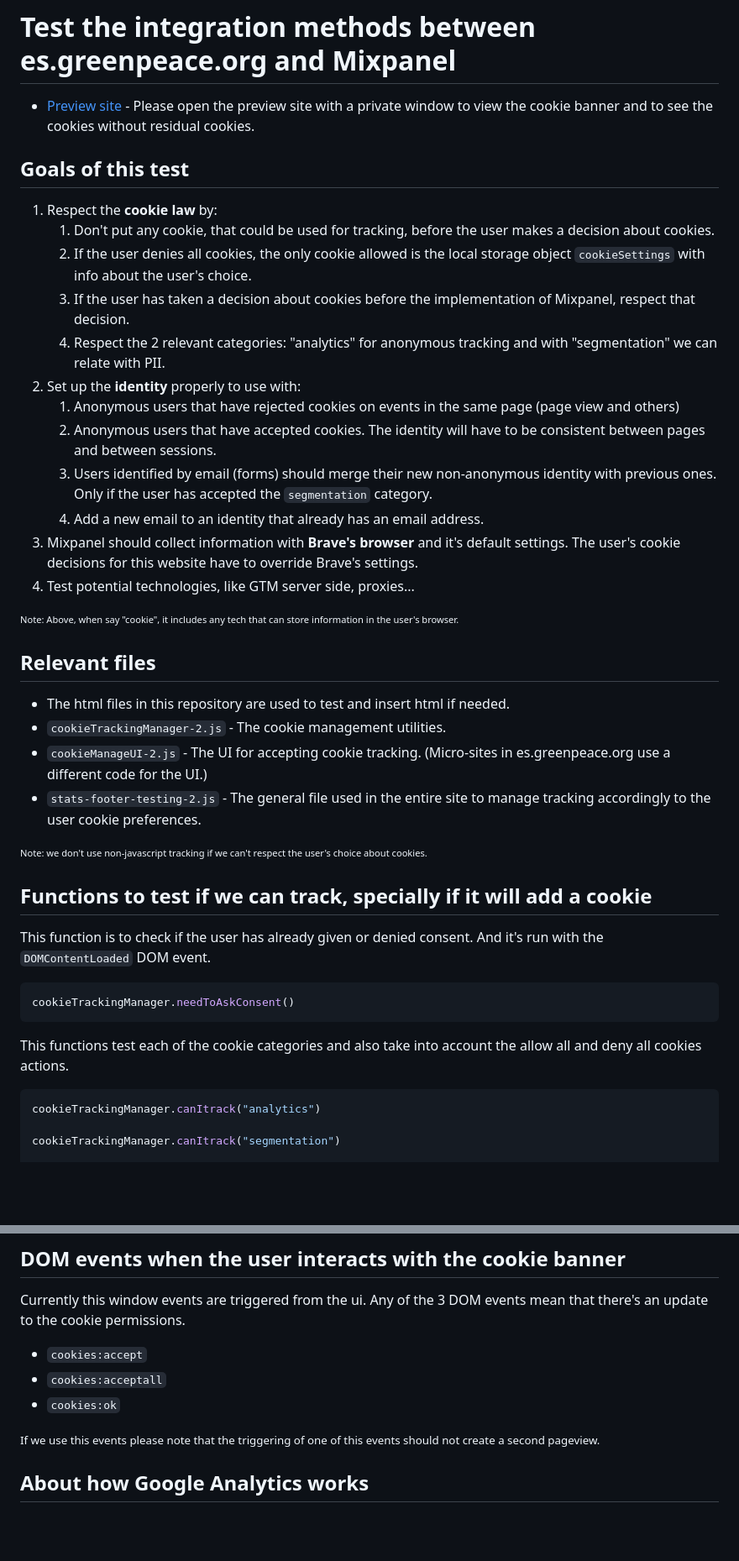
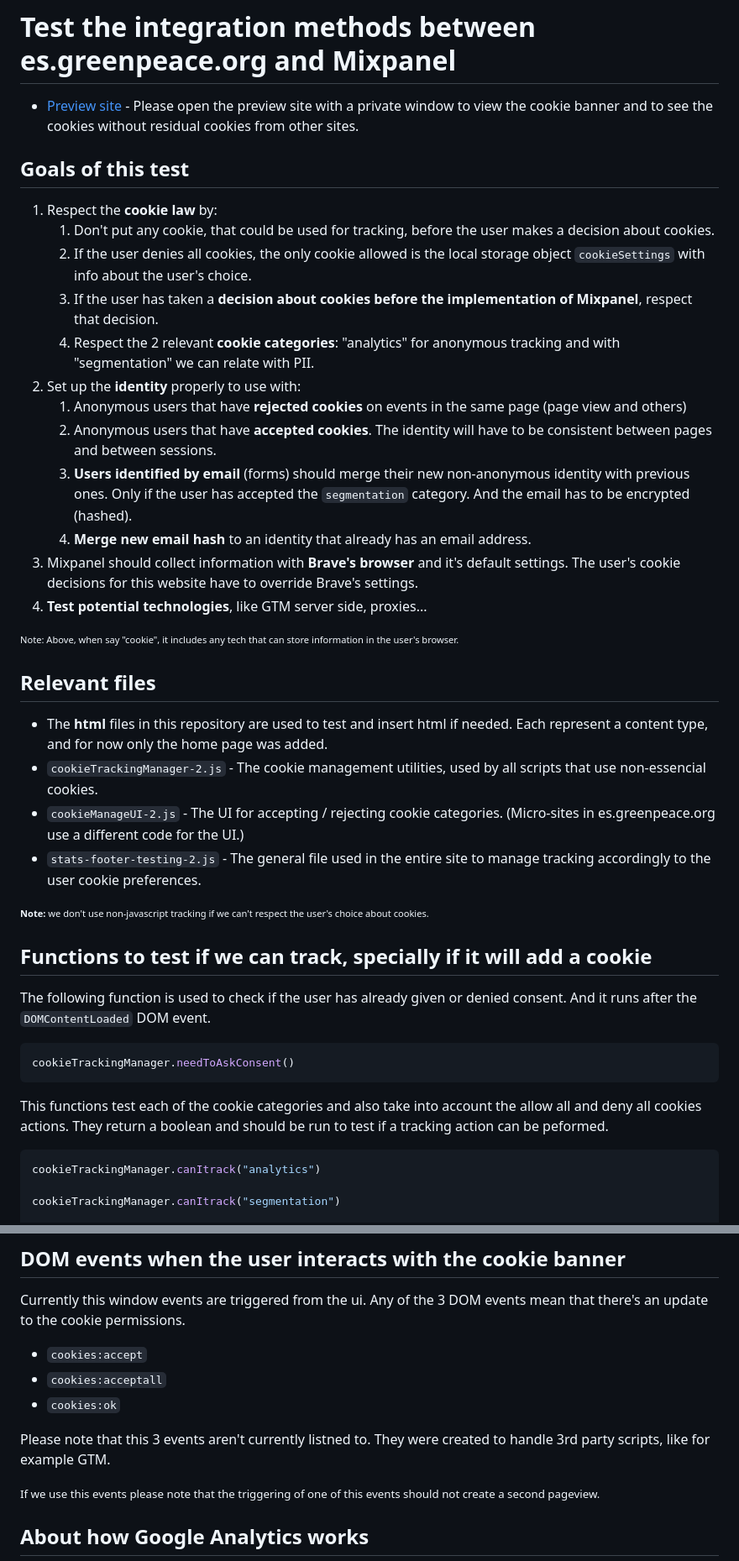
Before and after one commit to greenpeace/gpes-test-mixpanel-tracking, a Markdown page: README.md, 2 parts joined by grey strips. Shown: that part at 84% size. Rendered like a GitHub page; blank space fills up the shorter version.

Commit message:
More updates to README

````diff
--- a/README.md
+++ b/README.md
@@ -1,7 +1,7 @@
 # Test the integration methods between es.greenpeace.org and Mixpanel
 
 
- * [Preview site](https://greenpeace.github.io/gpes-test-mixpanel-tracking/) - Please open the preview site with a private window to view the cookie banner and to see the cookies without residual cookies.
+ * [Preview site](https://greenpeace.github.io/gpes-test-mixpanel-tracking/) - Please open the preview site with a private window to view the cookie banner and to see the cookies without residual cookies from other sites.
 
 
 ## Goals of this test
@@ -9,38 +9,38 @@
 1. Respect the **cookie law** by:
    1. Don't put any cookie, that could be used for tracking, before the user makes a decision about cookies.
    2. If the user denies all cookies, the only cookie allowed is the local storage object `cookieSettings` with info about the user's choice.
-   3. If the user has taken a decision about cookies before the implementation of Mixpanel, respect that decision.
-   4. Respect the 2 relevant categories: "analytics" for anonymous tracking and with "segmentation" we can relate with PII.
+   3. If the user has taken a **decision about cookies before the implementation of Mixpanel**, respect that decision.
+   4. Respect the 2 relevant **cookie categories**: "analytics" for anonymous tracking and with "segmentation" we can relate with PII.
 2. Set up the **identity** properly to use with:
-   1. Anonymous users that have rejected cookies on events in the same page (page view and others)
-   2. Anonymous users that have accepted cookies. The identity will have to be consistent between pages and between sessions.
-   3. Users identified by email (forms) should merge their new non-anonymous identity with previous ones. Only if the user has accepted the `segmentation` category.
-   4. Add a new email to an identity that already has an email address.
+   1. Anonymous users that have **rejected cookies** on events in the same page (page view and others)
+   2. Anonymous users that have **accepted cookies**. The identity will have to be consistent between pages and between sessions.
+   3. **Users identified by email** (forms) should merge their new non-anonymous identity with previous ones. Only if the user has accepted the `segmentation` category. And the email has to be encrypted (hashed).
+   4. **Merge new email hash** to an identity that already has an email address.
 3. Mixpanel should collect information with **Brave's browser** and it's default settings. The user's cookie decisions for this website have to override Brave's settings.
-4. Test potential technologies, like GTM server side, proxies...
+4. **Test potential technologies**, like GTM server side, proxies...
 
 <sup><sub>Note: Above, when say "cookie", it includes any tech that can store information in the user's browser.</sub></sup>
 
 
 ## Relevant files
 
-- The html files in this repository are used to test and insert html if needed.
-- `cookieTrackingManager-2.js` - The cookie management utilities.
-- `cookieManageUI-2.js` - The UI for accepting cookie tracking. (Micro-sites in es.greenpeace.org use a different code for the UI.)
+- The **html** files in this repository are used to test and insert html if needed. Each represent a content type, and for now only the home page was added.
+- `cookieTrackingManager-2.js` - The cookie management utilities, used by all scripts that use non-essencial cookies.
+- `cookieManageUI-2.js` - The UI for accepting / rejecting cookie categories. (Micro-sites in es.greenpeace.org use a different code for the UI.)
 - `stats-footer-testing-2.js` - The general file used in the entire site to manage tracking accordingly to the user cookie preferences.
 
-<sup><sub>Note: we don't use non-javascript tracking if we can't respect the user's choice about cookies.</sub></sup>
+<sup><sub>**Note:** we don't use non-javascript tracking if we can't respect the user's choice about cookies.</sub></sup>
 
 
 ## Functions to test if we can track, specially if it will add a cookie
 
-This function is to check if the user has already given or denied consent. And it's run with the `DOMContentLoaded` DOM event.
+The following function is used to check if the user has already given or denied consent. And it runs after the `DOMContentLoaded` DOM event.
 
 ```javascript
 cookieTrackingManager.needToAskConsent()
 ```
 
-This functions test each of the cookie categories and also take into account the allow all and deny all cookies actions.
+This functions test each of the cookie categories and also take into account the allow all and deny all cookies actions. They return a boolean and should be run to test if a tracking action can be peformed.
 
 ```javascript
 cookieTrackingManager.canItrack("analytics")
@@ -63,6 +63,8 @@ Currently this window events are triggered from the ui. Any of the 3 DOM events
 - `cookies:accept`
 - `cookies:acceptall`
 - `cookies:ok`
+
+Please note that this 3 events aren't currently listned to. They were created to handle 3rd party scripts, like for example GTM.
 
 <small>If we use this events please note that the triggering of one of this events should not create a second pageview.</small>
 
````
